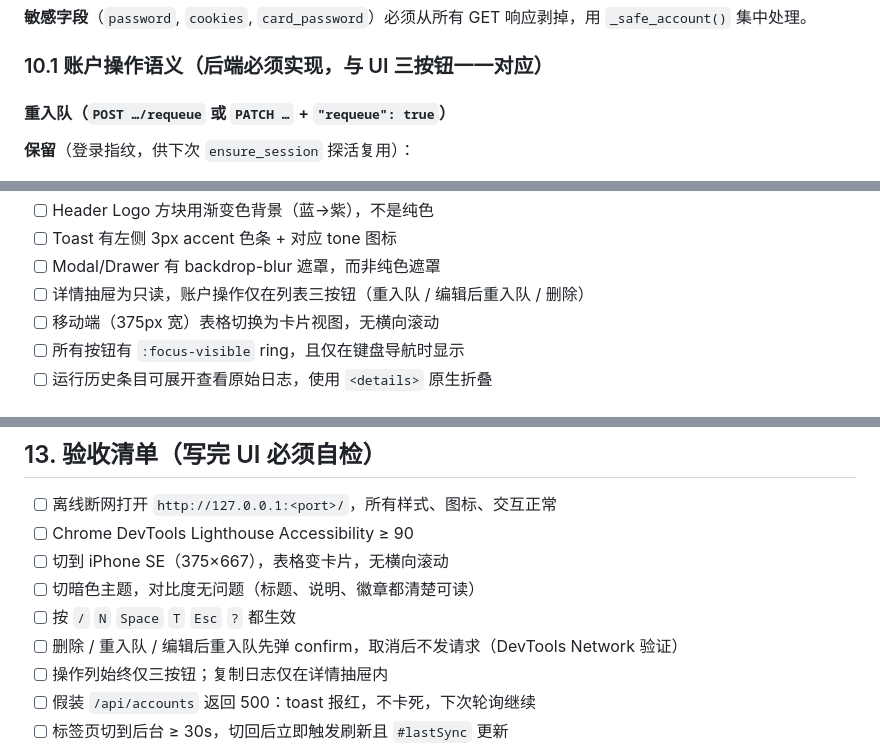
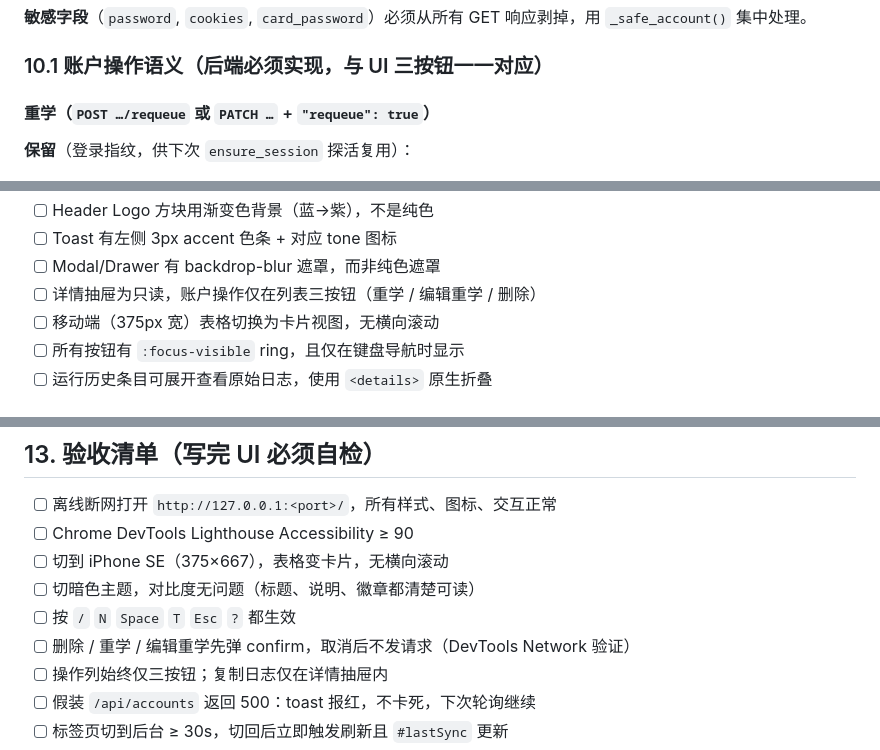
Before and after one commit to superfeng53-bot/learning-site-automation, a Markdown page: web-ui-spec.md, 3 parts joined by grey strips. GitHub-like rendering.

```diff
--- a/web-ui-spec.md
+++ b/web-ui-spec.md
@@ -695,7 +695,7 @@ Tabs 根据 `docs/API_REQUIREMENTS.md` 生成：基础为 `基本信息 / 课程
 
 ### 10.1 账户操作语义（后端必须实现，与 UI 三按钮一一对应）
 
-#### 重入队（`POST …/requeue` 或 `PATCH …` + `"requeue": true`）
+#### 重学（`POST …/requeue` 或 `PATCH …` + `"requeue": true`）
 
 **保留**（登录指纹，供下次 `ensure_session` 探活复用）：
 
@@ -754,7 +754,7 @@ Tabs 根据 `docs/API_REQUIREMENTS.md` 生成：基础为 `基本信息 / 课程
 - [ ] Header Logo 方块用渐变色背景（蓝→紫），不是纯色
 - [ ] Toast 有左侧 3px accent 色条 + 对应 tone 图标
 - [ ] Modal/Drawer 有 backdrop-blur 遮罩，而非纯色遮罩
-- [ ] 详情抽屉为只读，账户操作仅在列表三按钮（重入队 / 编辑后重入队 / 删除）
+- [ ] 详情抽屉为只读，账户操作仅在列表三按钮（重学 / 编辑重学 / 删除）
 - [ ] 移动端（375px 宽）表格切换为卡片视图，无横向滚动
 - [ ] 所有按钮有 `:focus-visible` ring，且仅在键盘导航时显示
 - [ ] 运行历史条目可展开查看原始日志，使用 `<details>` 原生折叠
@@ -768,7 +768,7 @@ Tabs 根据 `docs/API_REQUIREMENTS.md` 生成：基础为 `基本信息 / 课程
 - [ ] 切到 iPhone SE（375×667），表格变卡片，无横向滚动
 - [ ] 切暗色主题，对比度无问题（标题、说明、徽章都清楚可读）
 - [ ] 按 `/` `N` `Space` `T` `Esc` `?` 都生效
-- [ ] 删除 / 重入队 / 编辑后重入队先弹 confirm，取消后不发请求（DevTools Network 验证）
+- [ ] 删除 / 重学 / 编辑重学先弹 confirm，取消后不发请求（DevTools Network 验证）
 - [ ] 操作列始终仅三按钮；复制日志仅在详情抽屉内
 - [ ] 假装 `/api/accounts` 返回 500：toast 报红，不卡死，下次轮询继续
 - [ ] 标签页切到后台 ≥ 30s，切回后立即触发刷新且 `#lastSync` 更新
```
Also changed, not shown: other parts of web-ui-spec.md (+10 -10 lines), phase5-service.md (+4 -4 lines), templates/requirements.md (+4 -4 lines).
